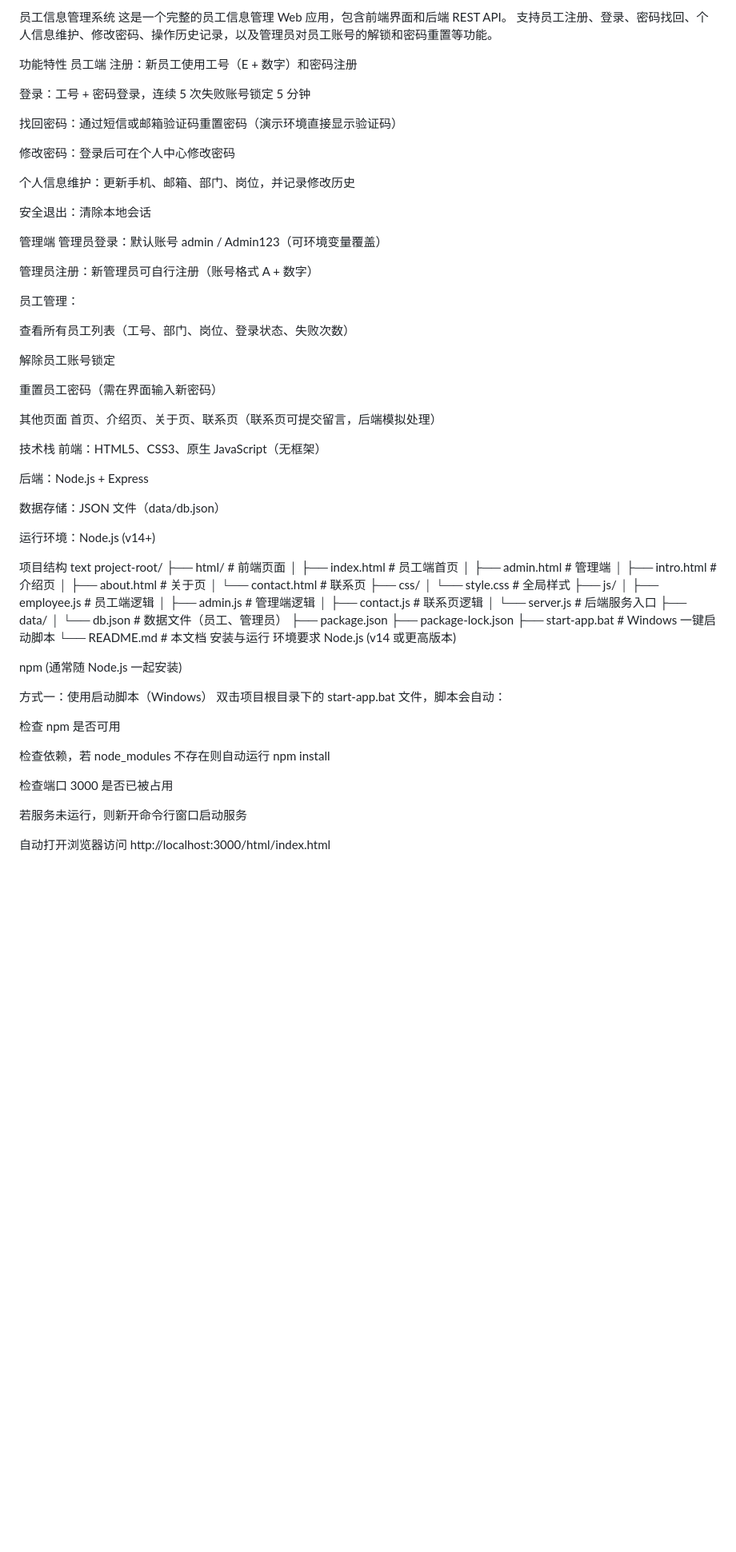
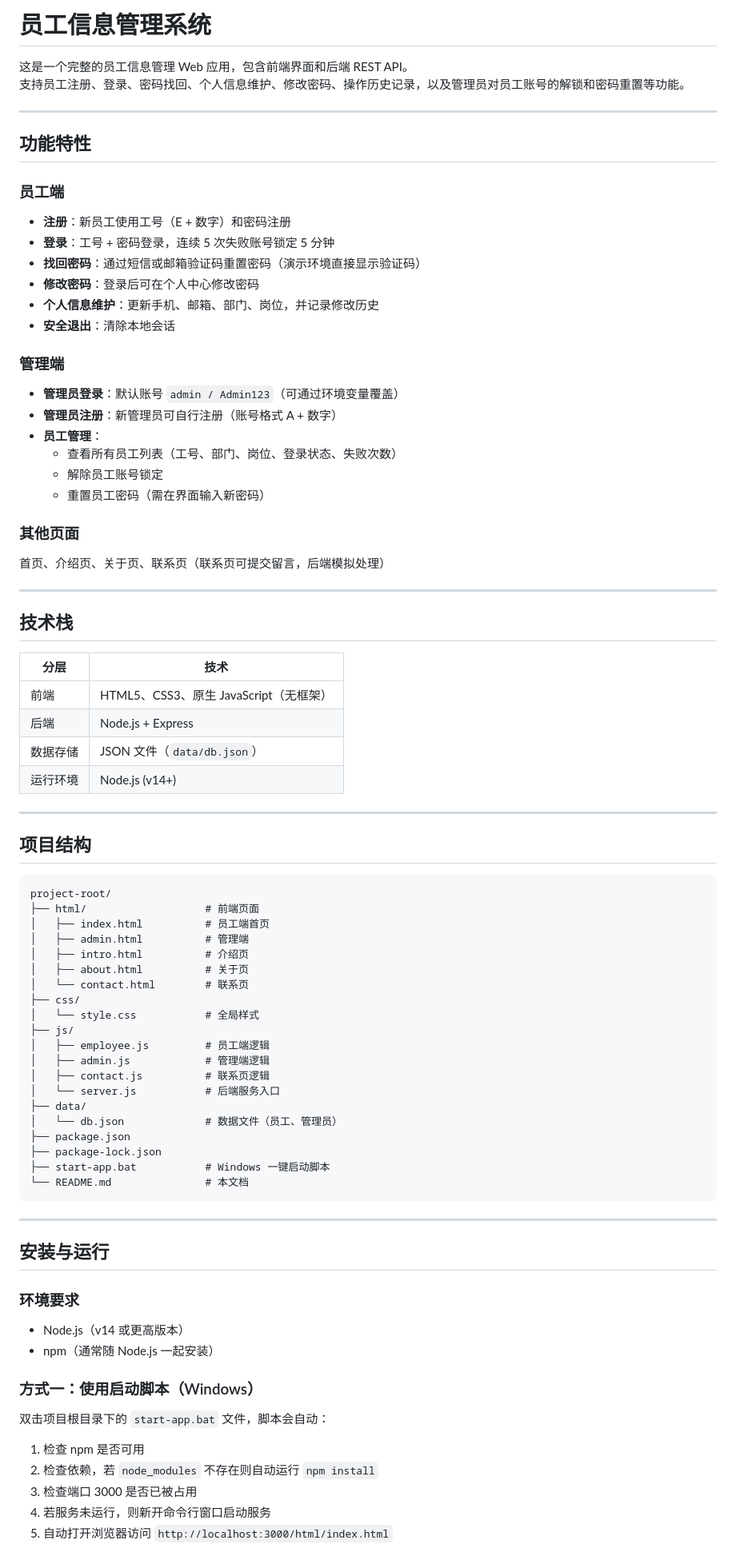
Before and after one commit to LX160210/Log-in, a Markdown page: README.md, the part around one of its changes. Shown at 80% size. Rendered like a GitHub page; blank space fills up the shorter version.

````diff
--- a/README.md
+++ b/README.md
@@ -1,48 +1,50 @@
-员工信息管理系统
+# 员工信息管理系统
+
 这是一个完整的员工信息管理 Web 应用，包含前端界面和后端 REST API。
 支持员工注册、登录、密码找回、个人信息维护、修改密码、操作历史记录，以及管理员对员工账号的解锁和密码重置等功能。
 
-功能特性
-员工端
-注册：新员工使用工号（E + 数字）和密码注册
+---
 
-登录：工号 + 密码登录，连续 5 次失败账号锁定 5 分钟
+## 功能特性
 
-找回密码：通过短信或邮箱验证码重置密码（演示环境直接显示验证码）
+### 员工端
 
-修改密码：登录后可在个人中心修改密码
+- **注册**：新员工使用工号（E + 数字）和密码注册
+- **登录**：工号 + 密码登录，连续 5 次失败账号锁定 5 分钟
+- **找回密码**：通过短信或邮箱验证码重置密码（演示环境直接显示验证码）
+- **修改密码**：登录后可在个人中心修改密码
+- **个人信息维护**：更新手机、邮箱、部门、岗位，并记录修改历史
+- **安全退出**：清除本地会话
 
-个人信息维护：更新手机、邮箱、部门、岗位，并记录修改历史
+### 管理端
 
-安全退出：清除本地会话
+- **管理员登录**：默认账号 `admin / Admin123`（可通过环境变量覆盖）
+- **管理员注册**：新管理员可自行注册（账号格式 A + 数字）
+- **员工管理**：
+  - 查看所有员工列表（工号、部门、岗位、登录状态、失败次数）
+  - 解除员工账号锁定
+  - 重置员工密码（需在界面输入新密码）
 
-管理端
-管理员登录：默认账号 admin / Admin123（可环境变量覆盖）
+### 其他页面
 
-管理员注册：新管理员可自行注册（账号格式 A + 数字）
-
-员工管理：
-
-查看所有员工列表（工号、部门、岗位、登录状态、失败次数）
-
-解除员工账号锁定
-
-重置员工密码（需在界面输入新密码）
-
-其他页面
 首页、介绍页、关于页、联系页（联系页可提交留言，后端模拟处理）
 
-技术栈
-前端：HTML5、CSS3、原生 JavaScript（无框架）
+---
 
-后端：Node.js + Express
+## 技术栈
 
-数据存储：JSON 文件（data/db.json）
+| 分层 | 技术 |
+|------|------|
+| 前端 | HTML5、CSS3、原生 JavaScript（无框架） |
+| 后端 | Node.js + Express |
+| 数据存储 | JSON 文件（`data/db.json`） |
+| 运行环境 | Node.js (v14+) |
 
-运行环境：Node.js (v14+)
+---
 
-项目结构
-text
+## 项目结构
+
+```
 project-root/
 ├── html/                   # 前端页面
 │   ├── index.html          # 员工端首页
@@ -63,22 +65,24 @@ project-root/
 ├── package-lock.json
 ├── start-app.bat           # Windows 一键启动脚本
 └── README.md               # 本文档
-安装与运行
-环境要求
-Node.js (v14 或更高版本)
+```
 
-npm (通常随 Node.js 一起安装)
+---
 
-方式一：使用启动脚本（Windows）
-双击项目根目录下的 start-app.bat 文件，脚本会自动：
+## 安装与运行
 
-检查 npm 是否可用
+### 环境要求
 
-检查依赖，若 node_modules 不存在则自动运行 npm install
+- Node.js（v14 或更高版本）
+- npm（通常随 Node.js 一起安装）
 
-检查端口 3000 是否已被占用
+### 方式一：使用启动脚本（Windows）
 
-若服务未运行，则新开命令行窗口启动服务
+双击项目根目录下的 `start-app.bat` 文件，脚本会自动：
 
-自动打开浏览器访问 http://localhost:3000/html/index.html
+1. 检查 npm 是否可用
+2. 检查依赖，若 `node_modules` 不存在则自动运行 `npm install`
+3. 检查端口 3000 是否已被占用
+4. 若服务未运行，则新开命令行窗口启动服务
+5. 自动打开浏览器访问 `http://localhost:3000/html/index.html`
 
````
Also changed, not shown: other parts of README.md (+59 -44 lines).
